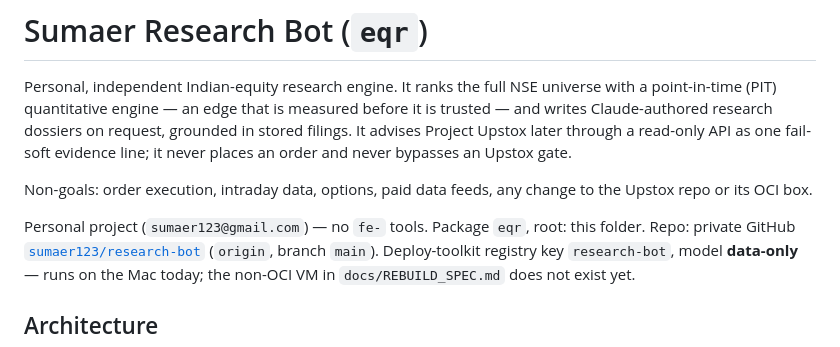
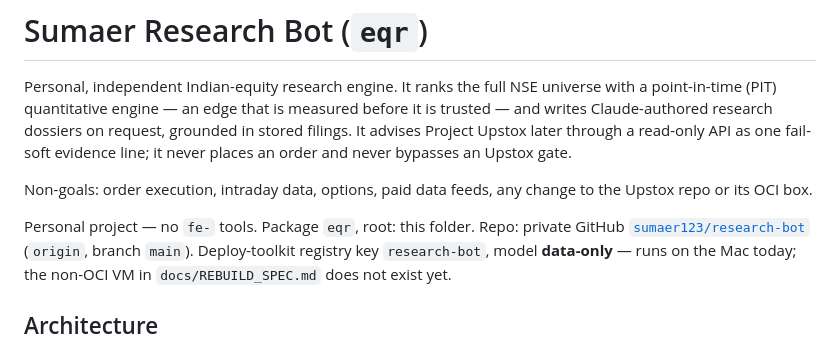
Before and after one commit to sumaer123/research-bot, a Markdown page: README.md, the part around the change. Rendered like a GitHub page.

```diff
--- a/README.md
+++ b/README.md
@@ -9,7 +9,7 @@ order and never bypasses an Upstox gate.
 Non-goals: order execution, intraday data, options, paid data feeds, any change to the Upstox
 repo or its OCI box.
 
-Personal project (`sumaer123@gmail.com`) — no `fe-` tools. Package `eqr`, root: this folder.
+Personal project — no `fe-` tools. Package `eqr`, root: this folder.
 Repo: private GitHub [`sumaer123/research-bot`](https://github.com/sumaer123/research-bot)
 (`origin`, branch `main`). Deploy-toolkit registry key `research-bot`, model **data-only** —
 runs on the Mac today; the non-OCI VM in `docs/REBUILD_SPEC.md` does not exist yet.
```
Also changed, not shown: docs/REBUILD_SPEC.md (+1 -1 lines).
